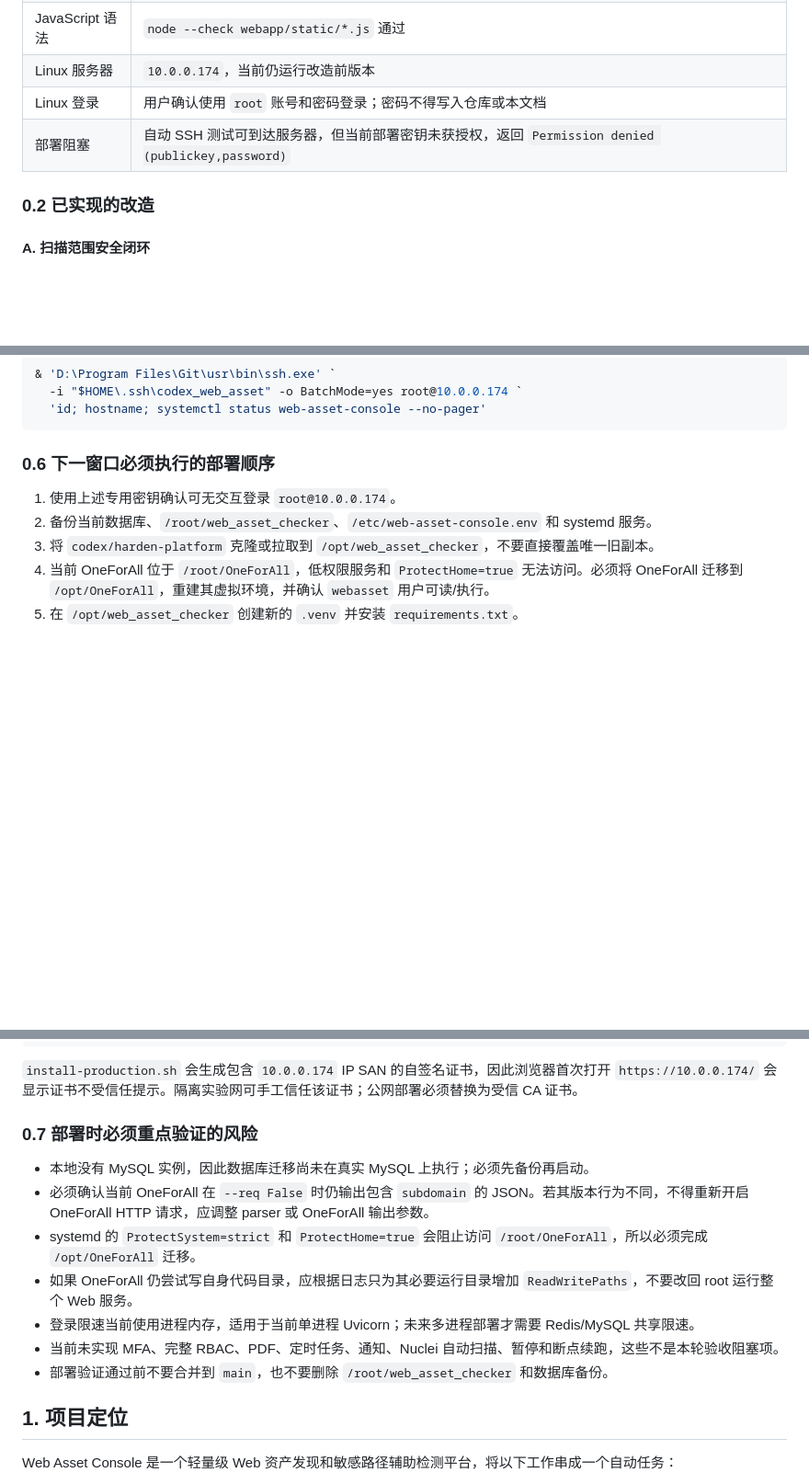
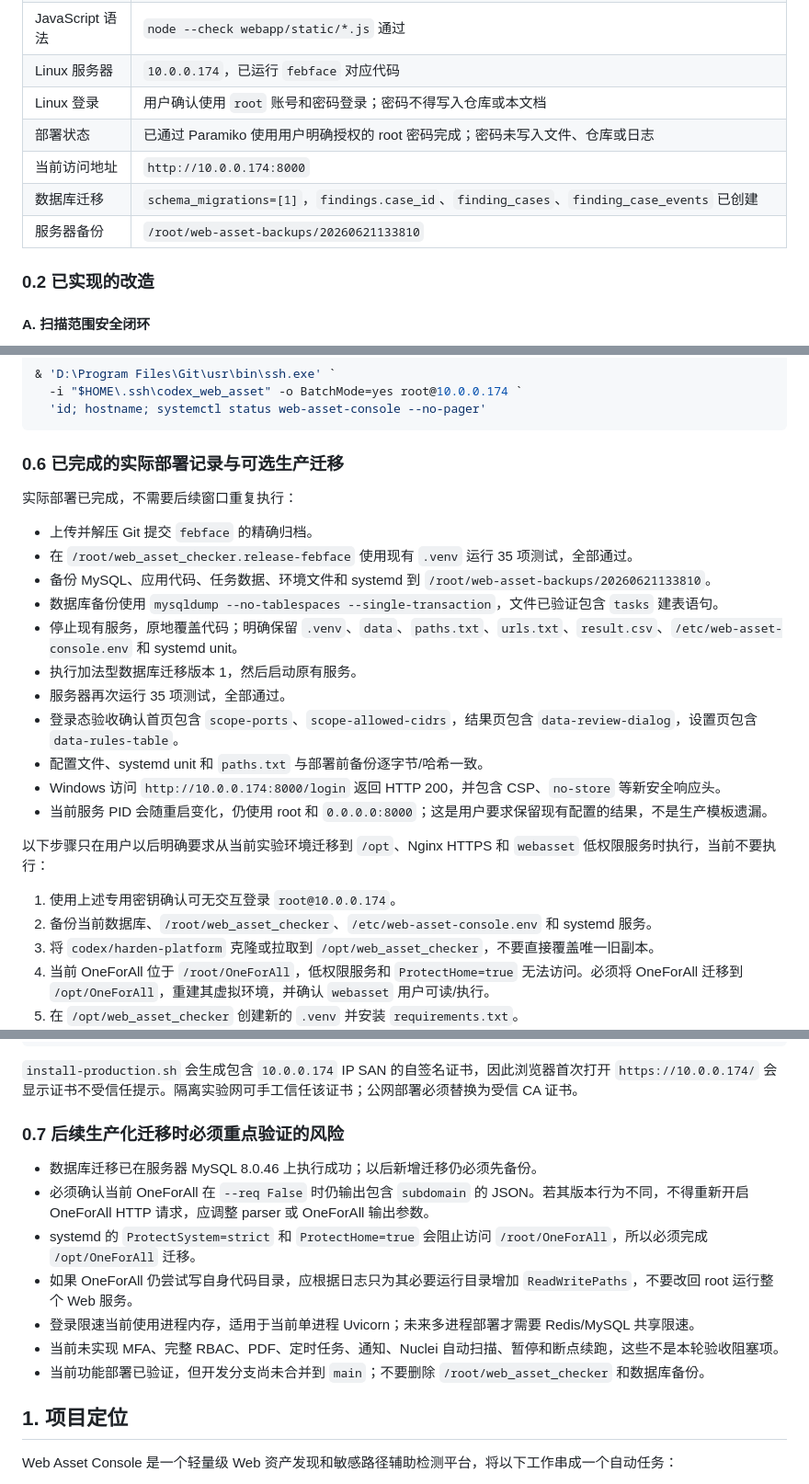
Before and after one commit to quvian666-coder/web_asset_checker, a Markdown page: PROJECT_GUIDE.md, 3 parts joined by grey strips. Shown at 92% size. GitHub-like rendering; blank space fills up the shorter version.

Commit message:
docs: record successful linux deployment

````diff
--- a/PROJECT_GUIDE.md
+++ b/PROJECT_GUIDE.md
@@ -20,9 +20,12 @@
 | 自动测试 | 35 项 `unittest` 全部通过 |
 | Python 编译检查 | `python -m compileall -q main.py webapp` 通过 |
 | JavaScript 语法 | `node --check webapp/static/*.js` 通过 |
-| Linux 服务器 | `10.0.0.174`，当前仍运行改造前版本 |
+| Linux 服务器 | `10.0.0.174`，已运行 `febface` 对应代码 |
 | Linux 登录 | 用户确认使用 `root` 账号和密码登录；密码不得写入仓库或本文档 |
-| 部署阻塞 | 自动 SSH 测试可到达服务器，但当前部署密钥未获授权，返回 `Permission denied (publickey,password)` |
+| 部署状态 | 已通过 Paramiko 使用用户明确授权的 root 密码完成；密码未写入文件、仓库或日志 |
+| 当前访问地址 | `http://10.0.0.174:8000` |
+| 数据库迁移 | `schema_migrations=[1]`，`findings.case_id`、`finding_cases`、`finding_case_events` 已创建 |
+| 服务器备份 | `/root/web-asset-backups/20260621133810` |
 
 ### 0.2 已实现的改造
 
@@ -144,7 +147,23 @@ Get-Content "$HOME\.ssh\codex_web_asset.pub" |
   'id; hostname; systemctl status web-asset-console --no-pager'
 ```
 
-### 0.6 下一窗口必须执行的部署顺序
+### 0.6 已完成的实际部署记录与可选生产迁移
+
+实际部署已完成，不需要后续窗口重复执行：
+
+- 上传并解压 Git 提交 `febface` 的精确归档。
+- 在 `/root/web_asset_checker.release-febface` 使用现有 `.venv` 运行 35 项测试，全部通过。
+- 备份 MySQL、应用代码、任务数据、环境文件和 systemd 到 `/root/web-asset-backups/20260621133810`。
+- 数据库备份使用 `mysqldump --no-tablespaces --single-transaction`，文件已验证包含 `tasks` 建表语句。
+- 停止现有服务，原地覆盖代码；明确保留 `.venv`、`data`、`paths.txt`、`urls.txt`、`result.csv`、`/etc/web-asset-console.env` 和 systemd unit。
+- 执行加法型数据库迁移版本 1，然后启动原有服务。
+- 服务器再次运行 35 项测试，全部通过。
+- 登录态验收确认首页包含 `scope-ports`、`scope-allowed-cidrs`，结果页包含 `data-review-dialog`，设置页包含 `data-rules-table`。
+- 配置文件、systemd unit 和 `paths.txt` 与部署前备份逐字节/哈希一致。
+- Windows 访问 `http://10.0.0.174:8000/login` 返回 HTTP 200，并包含 CSP、`no-store` 等新安全响应头。
+- 当前服务 PID 会随重启变化，仍使用 root 和 `0.0.0.0:8000`；这是用户要求保留现有配置的结果，不是生产模板遗漏。
+
+以下步骤只在用户以后明确要求从当前实验环境迁移到 `/opt`、Nginx HTTPS 和 `webasset` 低权限服务时执行，当前不要执行：
 
 1. 使用上述专用密钥确认可无交互登录 `root@10.0.0.174`。
 2. 备份当前数据库、`/root/web_asset_checker`、`/etc/web-asset-console.env` 和 systemd 服务。
@@ -226,15 +245,15 @@ ss -lntp | grep -E '(:80|:443|:8000|:3306)'
 
 `install-production.sh` 会生成包含 `10.0.0.174` IP SAN 的自签名证书，因此浏览器首次打开 `https://10.0.0.174/` 会显示证书不受信任提示。隔离实验网可手工信任该证书；公网部署必须替换为受信 CA 证书。
 
-### 0.7 部署时必须重点验证的风险
+### 0.7 后续生产化迁移时必须重点验证的风险
 
-- 本地没有 MySQL 实例，因此数据库迁移尚未在真实 MySQL 上执行；必须先备份再启动。
+- 数据库迁移已在服务器 MySQL 8.0.46 上执行成功；以后新增迁移仍必须先备份。
 - 必须确认当前 OneForAll 在 `--req False` 时仍输出包含 `subdomain` 的 JSON。若其版本行为不同，不得重新开启 OneForAll HTTP 请求，应调整 parser 或 OneForAll 输出参数。
 - systemd 的 `ProtectSystem=strict` 和 `ProtectHome=true` 会阻止访问 `/root/OneForAll`，所以必须完成 `/opt/OneForAll` 迁移。
 - 如果 OneForAll 仍尝试写自身代码目录，应根据日志只为其必要运行目录增加 `ReadWritePaths`，不要改回 root 运行整个 Web 服务。
 - 登录限速当前使用进程内存，适用于当前单进程 Uvicorn；未来多进程部署才需要 Redis/MySQL 共享限速。
 - 当前未实现 MFA、完整 RBAC、PDF、定时任务、通知、Nuclei 自动扫描、暂停和断点续跑，这些不是本轮验收阻塞项。
-- 部署验证通过前不要合并到 `main`，也不要删除 `/root/web_asset_checker` 和数据库备份。
+- 当前功能部署已验证，但开发分支尚未合并到 `main`；不要删除 `/root/web_asset_checker` 和数据库备份。
 
 ## 1. 项目定位
 
````
Also changed, not shown: other parts of PROJECT_GUIDE.md (+2 -2 lines).
